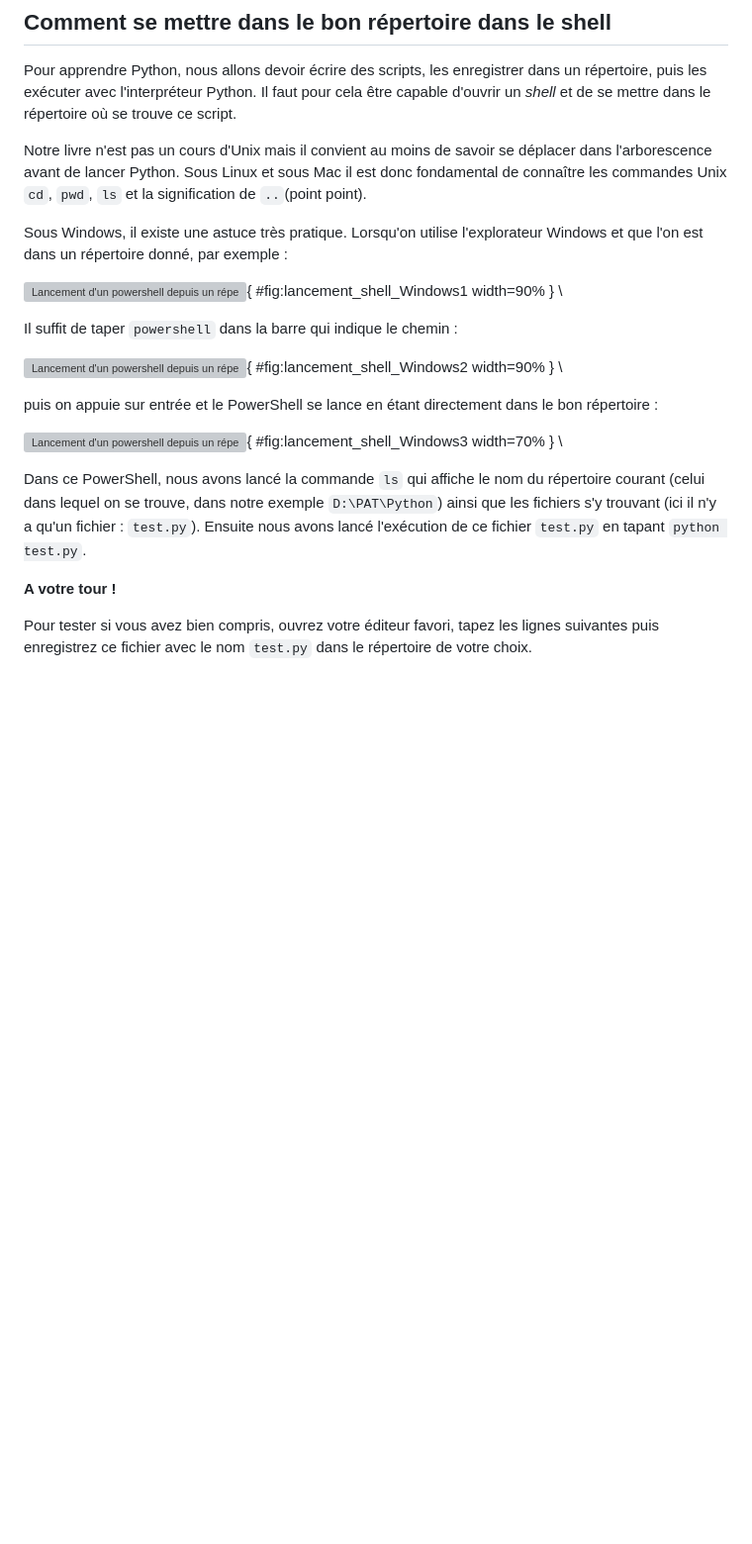
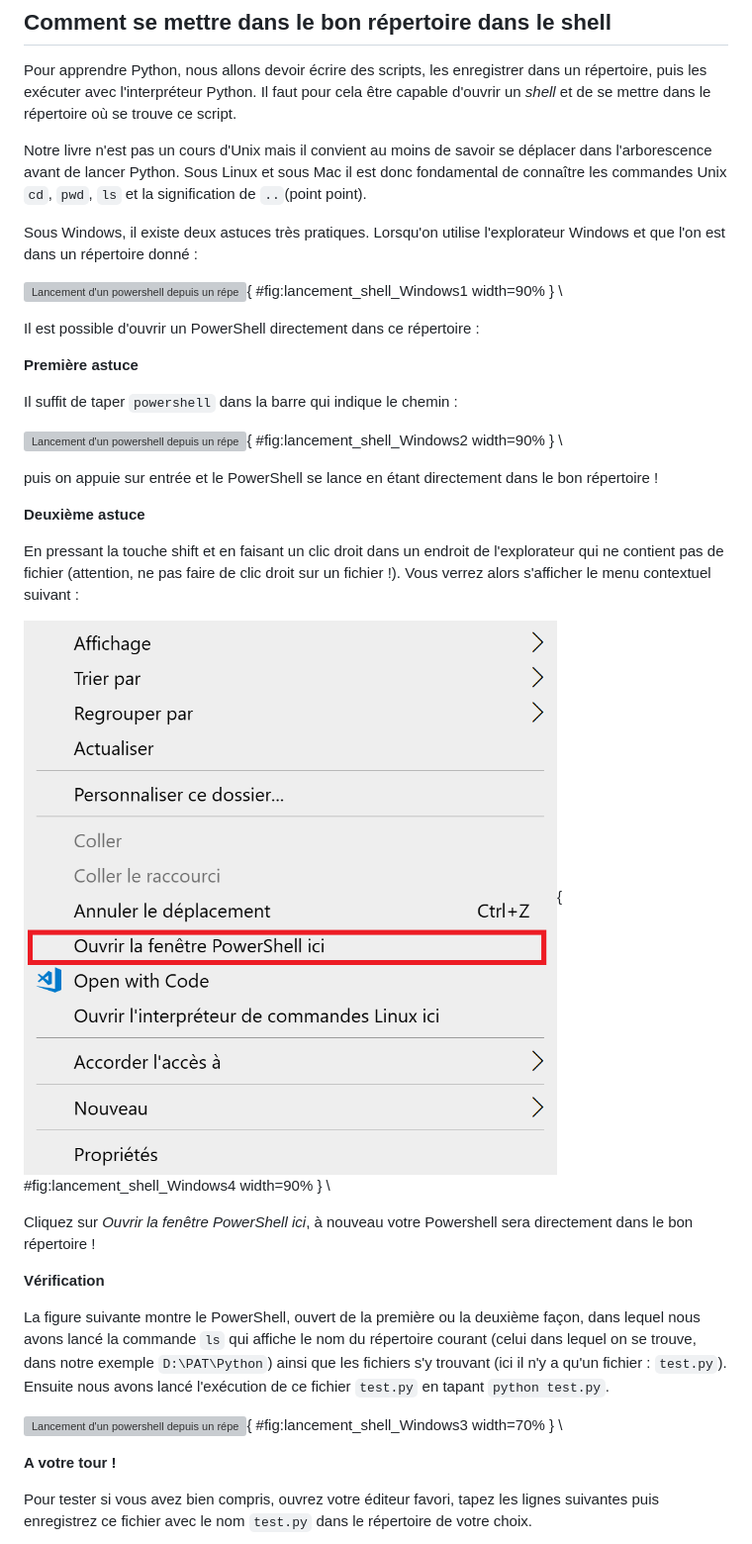
Before and after one commit to bioinfo-prog/cours-python, a Markdown page: annexe_install_python.md, the part around the change. Shown: that part at 99% size. GitHub-like rendering; pictures changed too: img/lancement_shell_Windows4.png (added); blank space fills up the shorter version; grey boxes are pictures that could not be loaded.

Commit message:
Ajoute lancement PowerShell shift + clic droit

```diff
--- a/annexe_install_python.md
+++ b/annexe_install_python.md
@@ -537,22 +537,37 @@ Pour apprendre Python, nous allons devoir écrire des scripts, les enregistrer d
 
 Notre livre n'est pas un cours d'Unix mais il convient au moins de savoir se déplacer dans l'arborescence avant de lancer Python. Sous Linux et sous Mac il est donc fondamental de connaître les commandes Unix `cd`, `pwd`, `ls` et la signification de `..`(point point).
 
-Sous Windows, il existe une astuce très pratique. Lorsqu'on utilise l'explorateur Windows et que l'on est dans un répertoire donné, par exemple :
+Sous Windows, il existe deux astuces très pratiques. Lorsqu'on utilise l'explorateur Windows et que l'on est dans un répertoire donné :
 
 ![Lancement d'un *powershell* depuis un répertoire donné (étape 1).](img/lancement_shell_Windows1.png){ #fig:lancement_shell_Windows1 width=90% }
 \
+
+Il est possible d'ouvrir un PowerShell directement dans ce répertoire :
+
+**Première astuce**
 
 Il suffit de taper `powershell` dans la barre qui indique le chemin :
 
 ![Lancement d'un *powershell* depuis un répertoire donné (étape 2).](img/lancement_shell_Windows2.png){ #fig:lancement_shell_Windows2 width=90% }
 \
 
-puis on appuie sur entrée et le PowerShell se lance en étant directement dans le bon répertoire :
+puis on appuie sur entrée et le PowerShell se lance en étant directement dans le bon répertoire !
+
+**Deuxième astuce**
+
+En pressant la touche shift et en faisant un clic droit dans un endroit de l'explorateur qui ne contient pas de fichier (attention, ne pas faire de clic droit sur un fichier !). Vous verrez alors s'afficher le menu contextuel suivant :
+
+![Lancement d'un *powershell* depuis un répertoire donné (étape 2bis).](img/lancement_shell_Windows4.png){ #fig:lancement_shell_Windows4 width=90% }
+\
+
+Cliquez sur *Ouvrir la fenêtre PowerShell ici*, à nouveau votre Powershell sera directement dans le bon répertoire !
+
+**Vérification**
+
+La figure suivante montre le PowerShell, ouvert de la première ou la deuxième façon, dans lequel nous avons lancé la commande `ls` qui affiche le nom du répertoire courant (celui dans lequel on se trouve, dans notre exemple `D:\PAT\Python`) ainsi que les fichiers s'y trouvant (ici il n'y a qu'un fichier : `test.py`). Ensuite nous avons lancé l'exécution de ce fichier `test.py` en tapant `python test.py`.
 
 ![Lancement d'un *powershell* depuis un répertoire donné (étape 3).](img/lancement_shell_Windows3.png){ #fig:lancement_shell_Windows3 width=70% }
 \
-
-Dans ce PowerShell, nous avons lancé la commande `ls` qui affiche le nom du répertoire courant (celui dans lequel on se trouve, dans notre exemple `D:\PAT\Python`) ainsi que les fichiers s'y trouvant (ici il n'y a qu'un fichier : `test.py`). Ensuite nous avons lancé l'exécution de ce fichier `test.py` en tapant `python test.py`.
 
 **A votre tour !**
 
```
